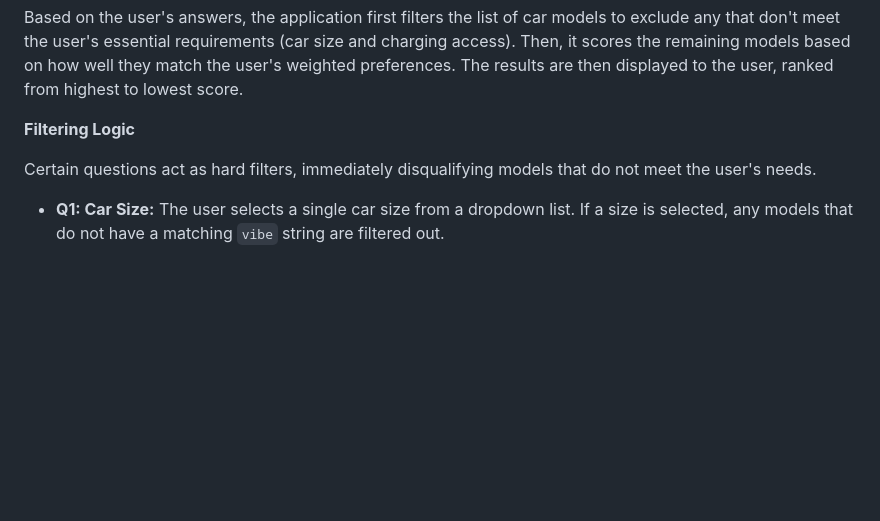
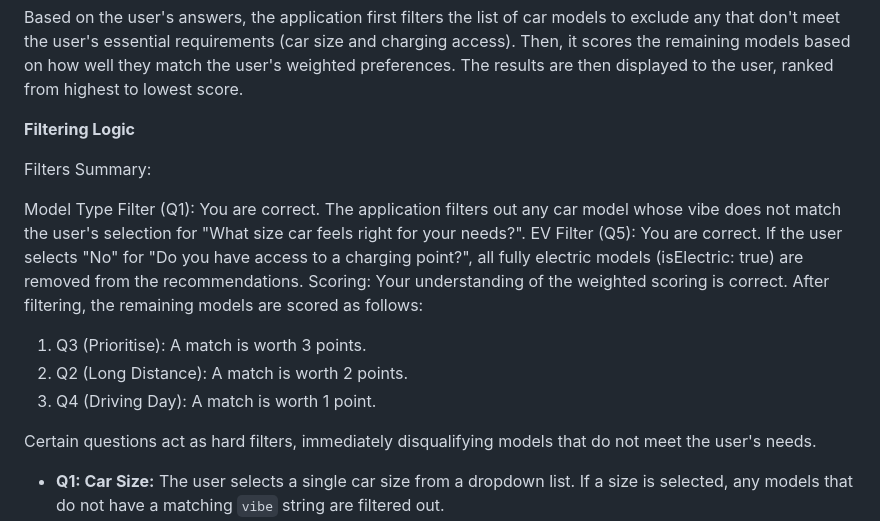
Before and after one commit to hawk-dviveiros/test-renault, a Markdown page: README.md, the part around the change. Drawn GitHub-style; blank space fills up the shorter version.

Commit message:
Update readme description

```diff
--- a/README.md
+++ b/README.md
@@ -15,6 +15,17 @@ The user answers a series of questions about their lifestyle and preferences, in
 Based on the user's answers, the application first filters the list of car models to exclude any that don't meet the user's essential requirements (car size and charging access). Then, it scores the remaining models based on how well they match the user's weighted preferences. The results are then displayed to the user, ranked from highest to lowest score.
 
 **Filtering Logic**
+
+Filters Summary:
+
+Model Type Filter (Q1): You are correct. The application filters out any car model whose vibe does not match the user's selection for "What size car feels right for your needs?".
+EV Filter (Q5): You are correct. If the user selects "No" for "Do you have access to a charging point?", all fully electric models (isElectric: true) are removed from the recommendations.
+Scoring: Your understanding of the weighted scoring is correct. After filtering, the remaining models are scored as follows:
+
+1.  Q3 (Prioritise): A match is worth 3 points.
+2.  Q2 (Long Distance): A match is worth 2 points.
+3.  Q4 (Driving Day): A match is worth 1 point.
+
 
 Certain questions act as hard filters, immediately disqualifying models that do not meet the user's needs.
 
```
